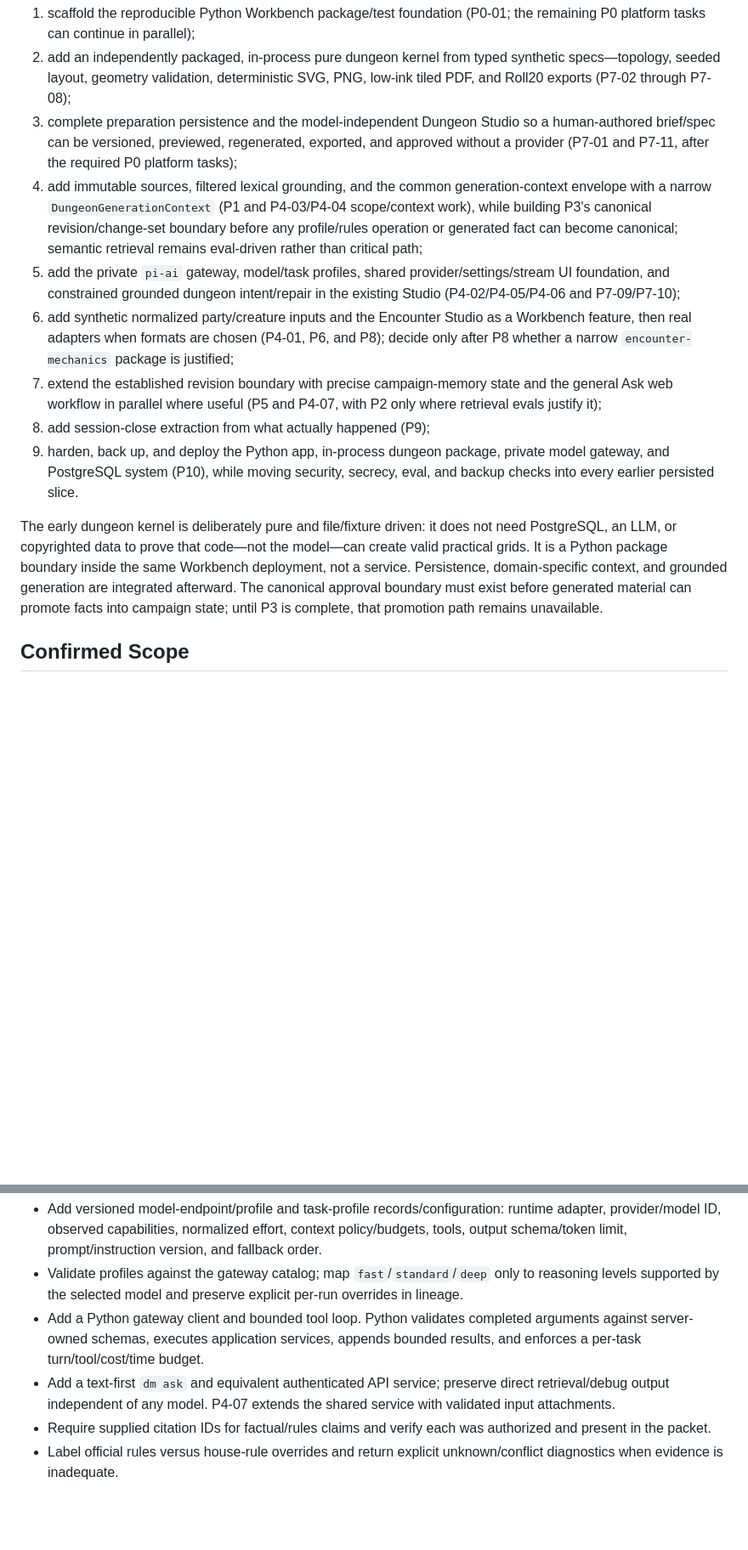
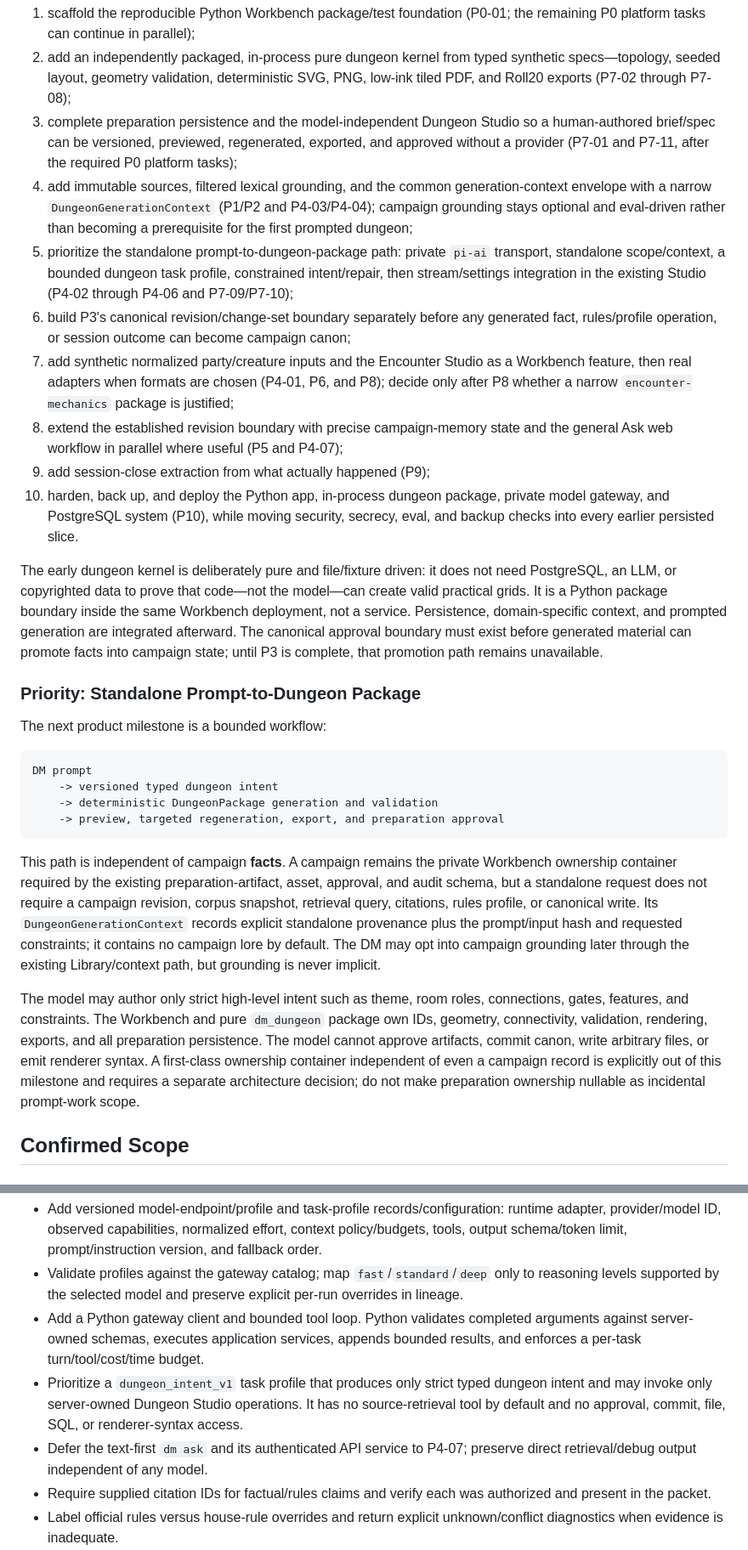
Before and after one commit to figadore/dm-workbench, a Markdown page: dm-assistant-implementation-plan.md, 2 parts joined by grey strips. Shown at 85% size. Rendered like a GitHub page; blank space fills up the shorter version.

Commit message:
update implementation plan for dungeon gen priority

````diff
--- a/dm-assistant-implementation-plan.md
+++ b/dm-assistant-implementation-plan.md
@@ -16,14 +16,30 @@ Use a dungeon-first vertical path so the primary capability appears before the e
 1. scaffold the reproducible Python Workbench package/test foundation (P0-01; the remaining P0 platform tasks can continue in parallel);
 2. add an independently packaged, in-process pure dungeon kernel from typed synthetic specs—topology, seeded layout, geometry validation, deterministic SVG, PNG, low-ink tiled PDF, and Roll20 exports (P7-02 through P7-08);
 3. complete preparation persistence and the model-independent Dungeon Studio so a human-authored brief/spec can be versioned, previewed, regenerated, exported, and approved without a provider (P7-01 and P7-11, after the required P0 platform tasks);
-4. add immutable sources, filtered lexical grounding, and the common generation-context envelope with a narrow `DungeonGenerationContext` (P1 and P4-03/P4-04 scope/context work), while building P3's canonical revision/change-set boundary before any profile/rules operation or generated fact can become canonical; semantic retrieval remains eval-driven rather than critical path;
-5. add the private `pi-ai` gateway, model/task profiles, shared provider/settings/stream UI foundation, and constrained grounded dungeon intent/repair in the existing Studio (P4-02/P4-05/P4-06 and P7-09/P7-10);
-6. add synthetic normalized party/creature inputs and the Encounter Studio as a Workbench feature, then real adapters when formats are chosen (P4-01, P6, and P8); decide only after P8 whether a narrow `encounter-mechanics` package is justified;
-7. extend the established revision boundary with precise campaign-memory state and the general Ask web workflow in parallel where useful (P5 and P4-07, with P2 only where retrieval evals justify it);
-8. add session-close extraction from what actually happened (P9);
-9. harden, back up, and deploy the Python app, in-process dungeon package, private model gateway, and PostgreSQL system (P10), while moving security, secrecy, eval, and backup checks into every earlier persisted slice.
+4. add immutable sources, filtered lexical grounding, and the common generation-context envelope with a narrow `DungeonGenerationContext` (P1/P2 and P4-03/P4-04); campaign grounding stays optional and eval-driven rather than becoming a prerequisite for the first prompted dungeon;
+5. prioritize the standalone prompt-to-dungeon-package path: private `pi-ai` transport, standalone scope/context, a bounded dungeon task profile, constrained intent/repair, then stream/settings integration in the existing Studio (P4-02 through P4-06 and P7-09/P7-10);
+6. build P3's canonical revision/change-set boundary separately before any generated fact, rules/profile operation, or session outcome can become campaign canon;
+7. add synthetic normalized party/creature inputs and the Encounter Studio as a Workbench feature, then real adapters when formats are chosen (P4-01, P6, and P8); decide only after P8 whether a narrow `encounter-mechanics` package is justified;
+8. extend the established revision boundary with precise campaign-memory state and the general Ask web workflow in parallel where useful (P5 and P4-07);
+9. add session-close extraction from what actually happened (P9);
+10. harden, back up, and deploy the Python app, in-process dungeon package, private model gateway, and PostgreSQL system (P10), while moving security, secrecy, eval, and backup checks into every earlier persisted slice.
 
-The early dungeon kernel is deliberately pure and file/fixture driven: it does not need PostgreSQL, an LLM, or copyrighted data to prove that code—not the model—can create valid practical grids. It is a Python package boundary inside the same Workbench deployment, not a service. Persistence, domain-specific context, and grounded generation are integrated afterward. The canonical approval boundary must exist before generated material can promote facts into campaign state; until P3 is complete, that promotion path remains unavailable.
+The early dungeon kernel is deliberately pure and file/fixture driven: it does not need PostgreSQL, an LLM, or copyrighted data to prove that code—not the model—can create valid practical grids. It is a Python package boundary inside the same Workbench deployment, not a service. Persistence, domain-specific context, and prompted generation are integrated afterward. The canonical approval boundary must exist before generated material can promote facts into campaign state; until P3 is complete, that promotion path remains unavailable.
+
+### Priority: Standalone Prompt-to-Dungeon Package
+
+The next product milestone is a bounded workflow:
+
+```text
+DM prompt
+    -> versioned typed dungeon intent
+    -> deterministic DungeonPackage generation and validation
+    -> preview, targeted regeneration, export, and preparation approval
+```
+
+This path is independent of campaign **facts**. A campaign remains the private Workbench ownership container required by the existing preparation-artifact, asset, approval, and audit schema, but a standalone request does not require a campaign revision, corpus snapshot, retrieval query, citations, rules profile, or canonical write. Its `DungeonGenerationContext` records explicit standalone provenance plus the prompt/input hash and requested constraints; it contains no campaign lore by default. The DM may opt into campaign grounding later through the existing Library/context path, but grounding is never implicit.
+
+The model may author only strict high-level intent such as theme, room roles, connections, gates, features, and constraints. The Workbench and pure `dm_dungeon` package own IDs, geometry, connectivity, validation, rendering, exports, and all preparation persistence. The model cannot approve artifacts, commit canon, write arbitrary files, or emit renderer syntax. A first-class ownership container independent of even a campaign record is explicitly out of this milestone and requires a separate architecture decision; do not make preparation ownership nullable as incidental prompt-work scope.
 
 ## Confirmed Scope
 
@@ -644,7 +664,8 @@ Real copyrighted rule/bestiary text stays outside Git; use synthetic mechanics a
 - Add versioned model-endpoint/profile and task-profile records/configuration: runtime adapter, provider/model ID, observed capabilities, normalized effort, context policy/budgets, tools, output schema/token limit, prompt/instruction version, and fallback order.
 - Validate profiles against the gateway catalog; map `fast`/`standard`/`deep` only to reasoning levels supported by the selected model and preserve explicit per-run overrides in lineage.
 - Add a Python gateway client and bounded tool loop. Python validates completed arguments against server-owned schemas, executes application services, appends bounded results, and enforces a per-task turn/tool/cost/time budget.
-- Add a text-first `dm ask` and equivalent authenticated API service; preserve direct retrieval/debug output independent of any model. P4-07 extends the shared service with validated input attachments.
+- Prioritize a `dungeon_intent_v1` task profile that produces only strict typed dungeon intent and may invoke only server-owned Dungeon Studio operations. It has no source-retrieval tool by default and no approval, commit, file, SQL, or renderer-syntax access.
+- Defer the text-first `dm ask` and its authenticated API service to P4-07; preserve direct retrieval/debug output independent of any model.
 - Require supplied citation IDs for factual/rules claims and verify each was authorized and present in the packet.
 - Label official rules versus house-rule overrides and return explicit unknown/conflict diagnostics when evidence is inadequate.
 - Exclude approval/commit and arbitrary file/SQL access from all model tools.
````
Also changed, not shown: other parts of dm-assistant-implementation-plan.md (+28 -20 lines), PROJECT_STATUS.md (+13 -13 lines).
